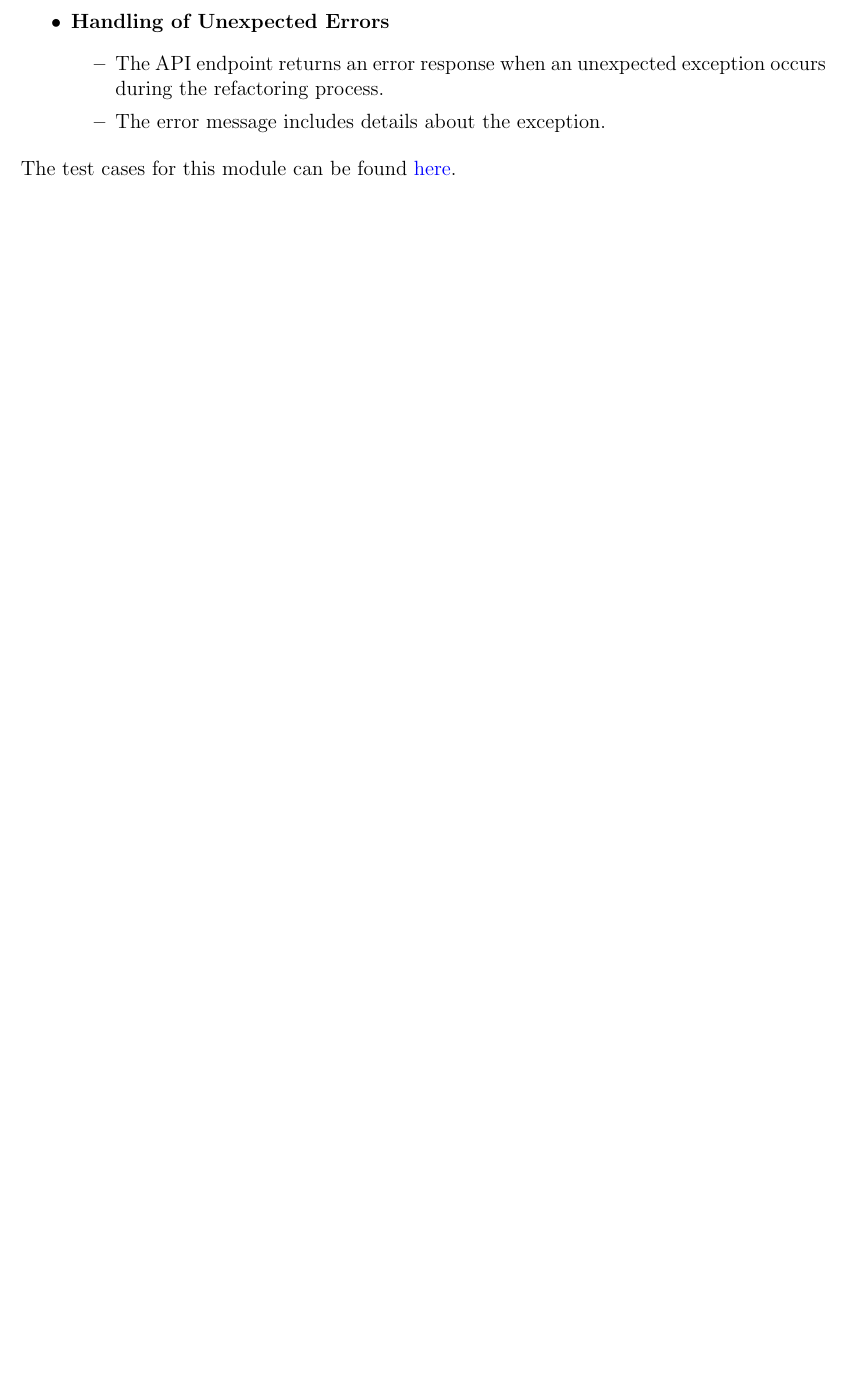
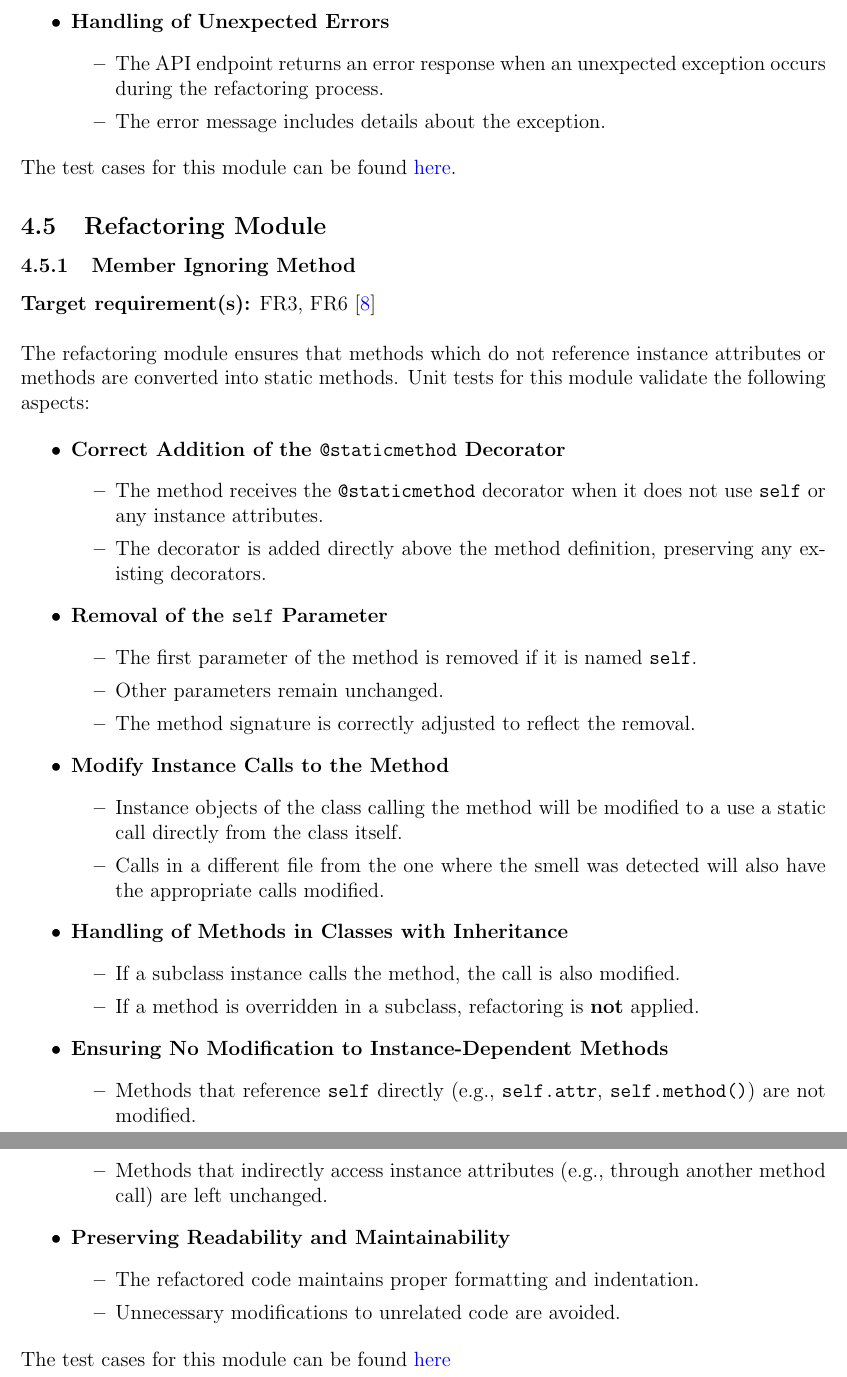
Before and after one commit to ssm-lab/capstone--source-code-optimizer, a LaTeX document (docs/VnVPlan/VnVPlan.tex): part of page 54 of 65 before the commit and two parts of pages 54 and 55 of 66 after it, the two joined at a grey line, cut so that both start at the same text, the shorter picture padded with empty space. Compiled offline with pdfLaTeX.

Commit message:
[VnV Plan] Unit Tests: Member Ignoring Method Smell Refactoring (#454)

```diff
--- a/docs/VnVPlan/VnVPlan.tex
+++ b/docs/VnVPlan/VnVPlan.tex
@@ -1822,6 +1822,56 @@ The refactoring endpoint module is responsible for providing an entry point for
   have a lower priority for verification than others.  If this is the case,
   explain your rationale for the ranking of module importance.}
 
+\subsection{Refactoring Module}
+
+\subsubsection{Member Ignoring Method}
+
+\textbf{Target requirement(s):} FR3, FR6~\cite{SRS} \\
+
+\noindent
+The refactoring module ensures that methods which do not reference instance attributes or methods are converted into static methods. Unit tests for this module validate the following aspects:
+
+\begin{itemize}
+    \item \textbf{Correct Addition of the \texttt{@staticmethod} Decorator}
+    \begin{itemize}
+        \item The method receives the \texttt{@staticmethod} decorator when it does not use \texttt{self} or any instance attributes.
+        \item The decorator is added directly above the method definition, preserving any existing decorators.
+    \end{itemize}
+
+    \item \textbf{Removal of the \texttt{self} Parameter}
+    \begin{itemize}
+        \item The first parameter of the method is removed if it is named \texttt{self}.
+        \item Other parameters remain unchanged.
+        \item The method signature is correctly adjusted to reflect the removal.
+    \end{itemize}
+
+    \item \textbf{Modify Instance Calls to the Method}
+    \begin{itemize}
+        \item Instance objects of the class calling the method will be modified to a use a static call directly from the class itself.
+        \item Calls in a different file from the one where the smell was detected will also have the appropriate calls modified.
+    \end{itemize}
+
+    \item \textbf{Handling of Methods in Classes with Inheritance}
+    \begin{itemize}
+        \item If a subclass instance calls the method, the call is also modified.
+        \item If a method is overridden in a subclass, refactoring is \textbf{not} applied.
+    \end{itemize}
+
+    \item \textbf{Ensuring No Modification to Instance-Dependent Methods}
+    \begin{itemize}
+        \item Methods that reference \texttt{self} directly (e.g., \texttt{self.attr}, \texttt{self.method()}) are not modified.
+        \item Methods that indirectly access instance attributes (e.g., through another method call) are left unchanged.
+    \end{itemize}
+
+    \item \textbf{Preserving Readability and Maintainability}
+    \begin{itemize}
+        \item The refactored code maintains proper formatting and indentation.
+        \item Unnecessary modifications to unrelated code are avoided.
+    \end{itemize}
+\end{itemize}
+
+\noindent The test cases for this module can be found \href{https://github.com/ssm-lab/capstone--source-code-optimizer/blob/new-poc/tests/refactorers/test_member_ignoring_method.py}{here}
+
 
 % \subsection{Tests for Functional Requirements}
 
```
